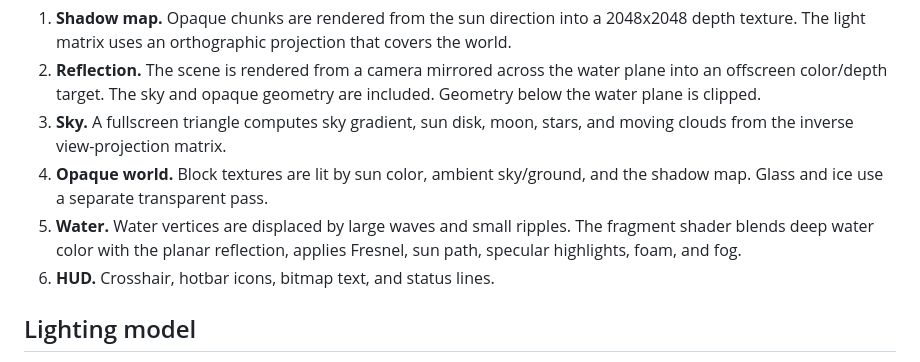
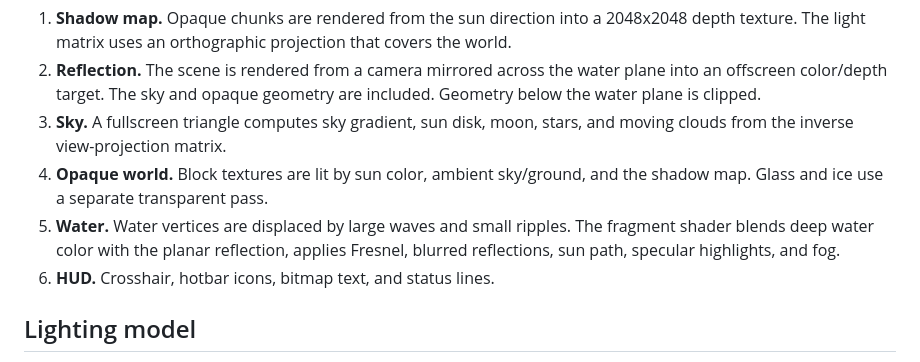
Before and after one commit to dqn480999/nativecraft, a Markdown page: docs/DEVELOPMENT.md, the part around the change. GitHub-like rendering.

```diff
--- a/docs/DEVELOPMENT.md
+++ b/docs/DEVELOPMENT.md
@@ -65,7 +65,7 @@ Each frame runs these passes:
 2. **Reflection.** The scene is rendered from a camera mirrored across the water plane into an offscreen color/depth target. The sky and opaque geometry are included. Geometry below the water plane is clipped.
 3. **Sky.** A fullscreen triangle computes sky gradient, sun disk, moon, stars, and moving clouds from the inverse view-projection matrix.
 4. **Opaque world.** Block textures are lit by sun color, ambient sky/ground, and the shadow map. Glass and ice use a separate transparent pass.
-5. **Water.** Water vertices are displaced by large waves and small ripples. The fragment shader blends deep water color with the planar reflection, applies Fresnel, sun path, specular highlights, foam, and fog.
+5. **Water.** Water vertices are displaced by large waves and small ripples. The fragment shader blends deep water color with the planar reflection, applies Fresnel, blurred reflections, sun path, specular highlights, and fog.
 6. **HUD.** Crosshair, hotbar icons, bitmap text, and status lines.
 
 ## Lighting model
```
Also changed, not shown: README.md (+1 -1 lines), docs/screenshots/night.png, docs/screenshots/water.png, docs/screenshots/world.png, 3 other files.
